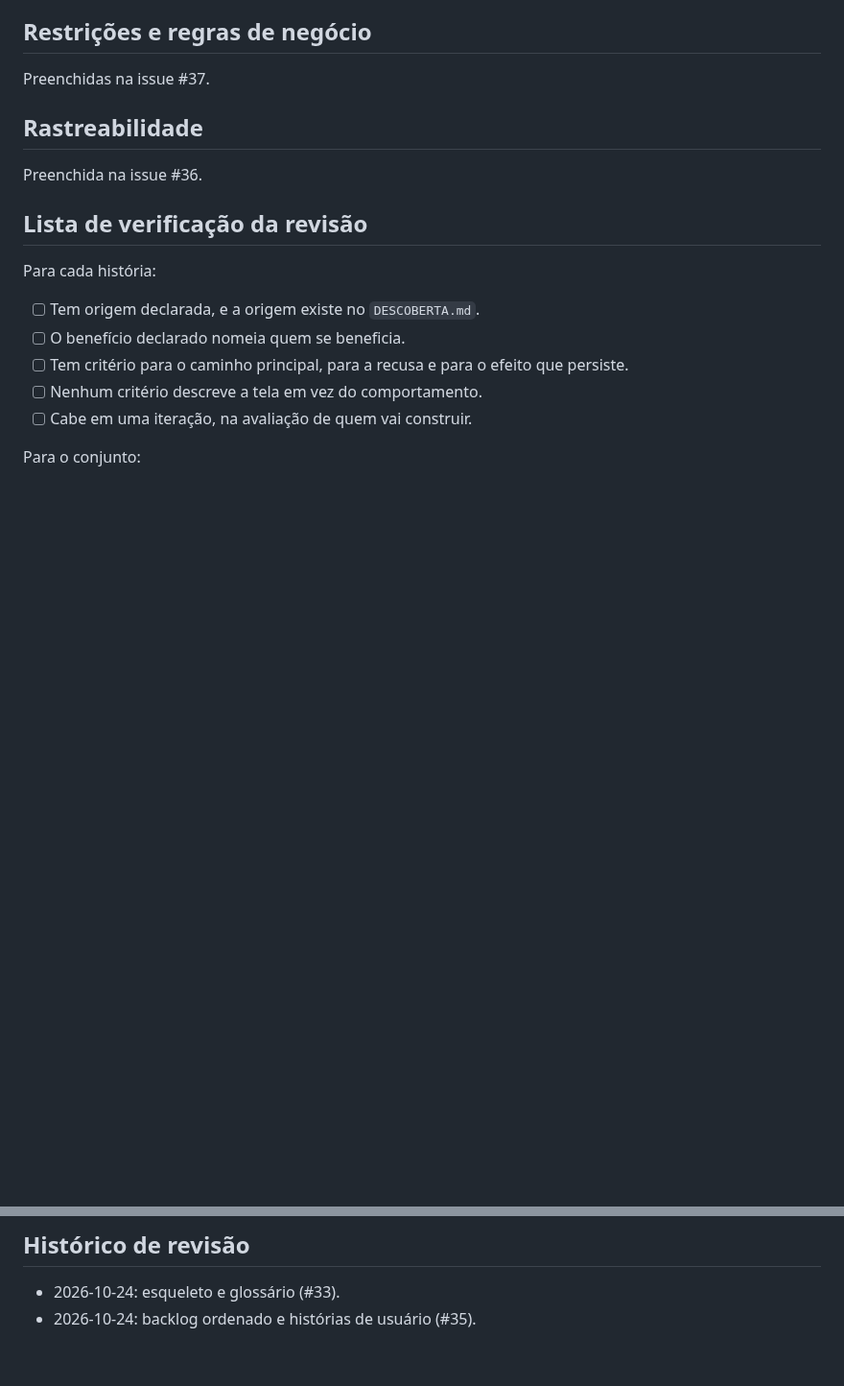
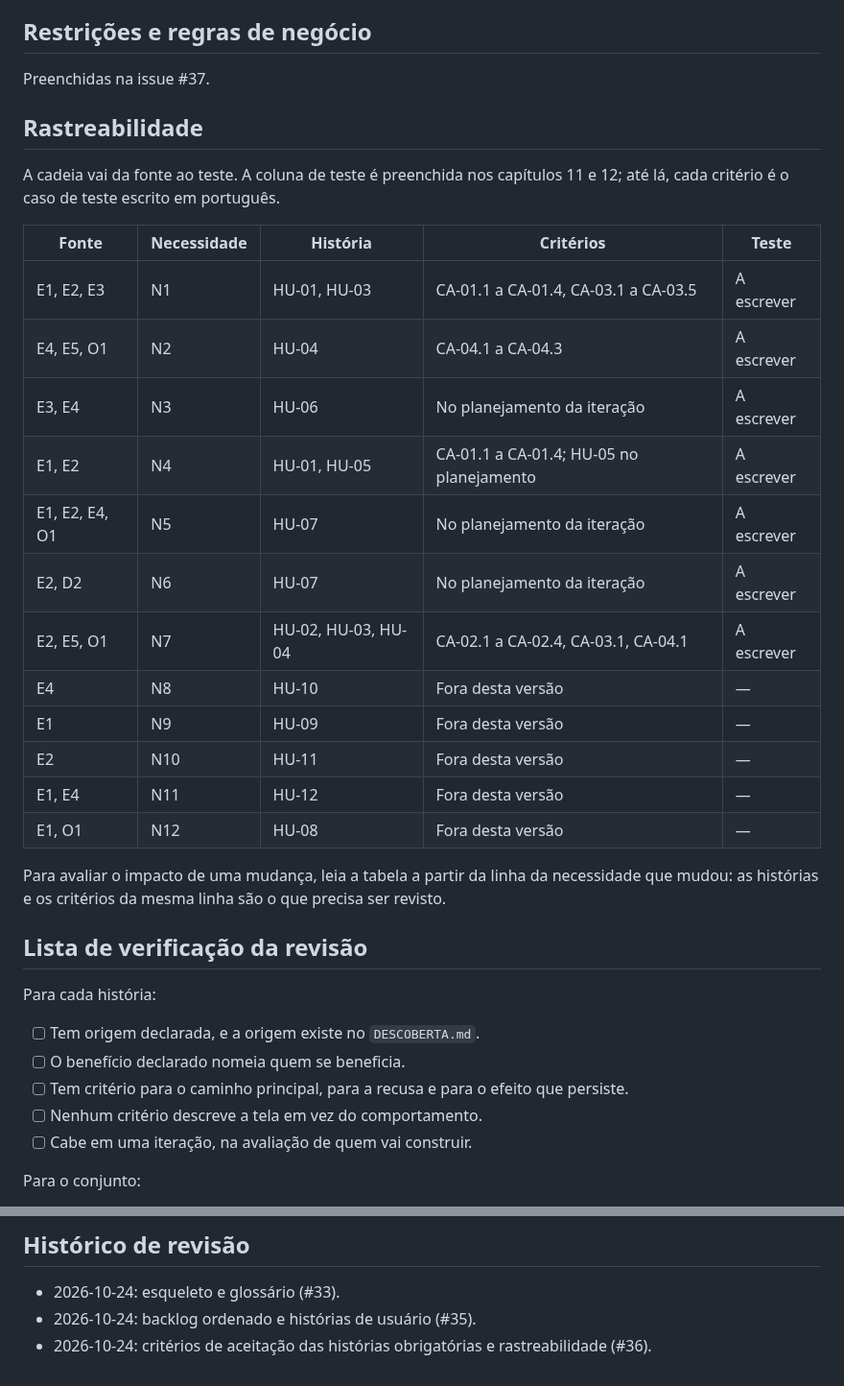
Before and after one commit to jacksongomesbr/uft-cc-es-mini-mural, a Markdown page: REQUISITOS.md, 2 parts joined by grey strips. Shown at 96% size. Drawn GitHub-style; blank space fills up the shorter version.

```diff
--- a/REQUISITOS.md
+++ b/REQUISITOS.md
@@ -176,7 +239,27 @@ Preenchidas na issue #37.
 
 ## Rastreabilidade
 
-Preenchida na issue #36.
+A cadeia vai da fonte ao teste. A coluna de teste é preenchida nos capítulos 11
+e 12; até lá, cada critério é o caso de teste escrito em português.
+
+| Fonte | Necessidade | História | Critérios | Teste |
+|---|---|---|---|---|
+| E1, E2, E3 | N1 | HU-01, HU-03 | CA-01.1 a CA-01.4, CA-03.1 a CA-03.5 | A escrever |
+| E4, E5, O1 | N2 | HU-04 | CA-04.1 a CA-04.3 | A escrever |
+| E3, E4 | N3 | HU-06 | No planejamento da iteração | A escrever |
+| E1, E2 | N4 | HU-01, HU-05 | CA-01.1 a CA-01.4; HU-05 no planejamento | A escrever |
+| E1, E2, E4, O1 | N5 | HU-07 | No planejamento da iteração | A escrever |
+| E2, D2 | N6 | HU-07 | No planejamento da iteração | A escrever |
+| E2, E5, O1 | N7 | HU-02, HU-03, HU-04 | CA-02.1 a CA-02.4, CA-03.1, CA-04.1 | A escrever |
+| E4 | N8 | HU-10 | Fora desta versão | — |
+| E1 | N9 | HU-09 | Fora desta versão | — |
+| E2 | N10 | HU-11 | Fora desta versão | — |
+| E1, E4 | N11 | HU-12 | Fora desta versão | — |
+| E1, O1 | N12 | HU-08 | Fora desta versão | — |
+
+Para avaliar o impacto de uma mudança, leia a tabela a partir da linha da
+necessidade que mudou: as histórias e os critérios da mesma linha são o que
+precisa ser revisto.
 
 ## Lista de verificação da revisão
 
@@ -209,3 +292,4 @@ Preenchidas na issue #40.
 
 - 2026-10-24: esqueleto e glossário (#33).
 - 2026-10-24: backlog ordenado e histórias de usuário (#35).
+- 2026-10-24: critérios de aceitação das histórias obrigatórias e rastreabilidade (#36).
```
Also changed, not shown: other parts of REQUISITOS.md (+63 -0 lines).
